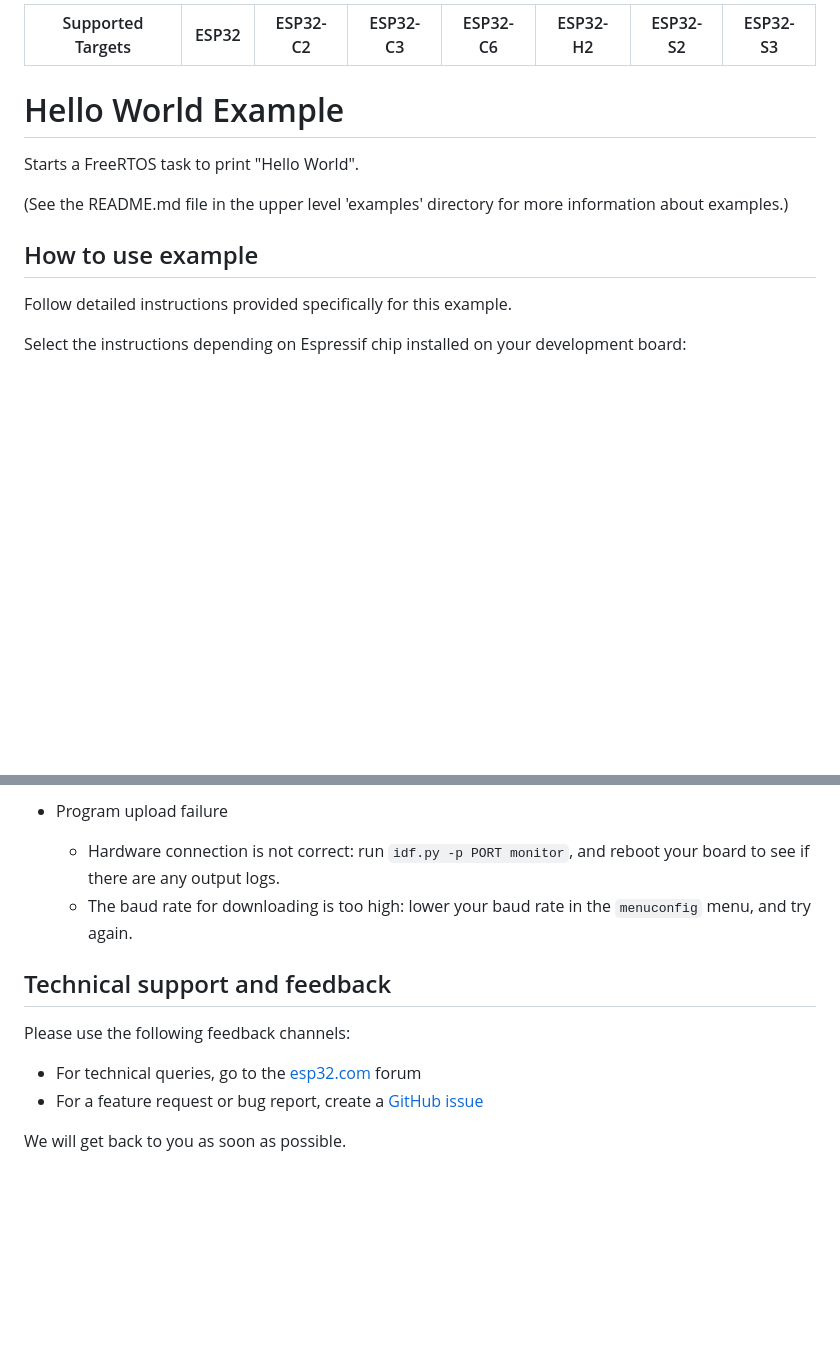
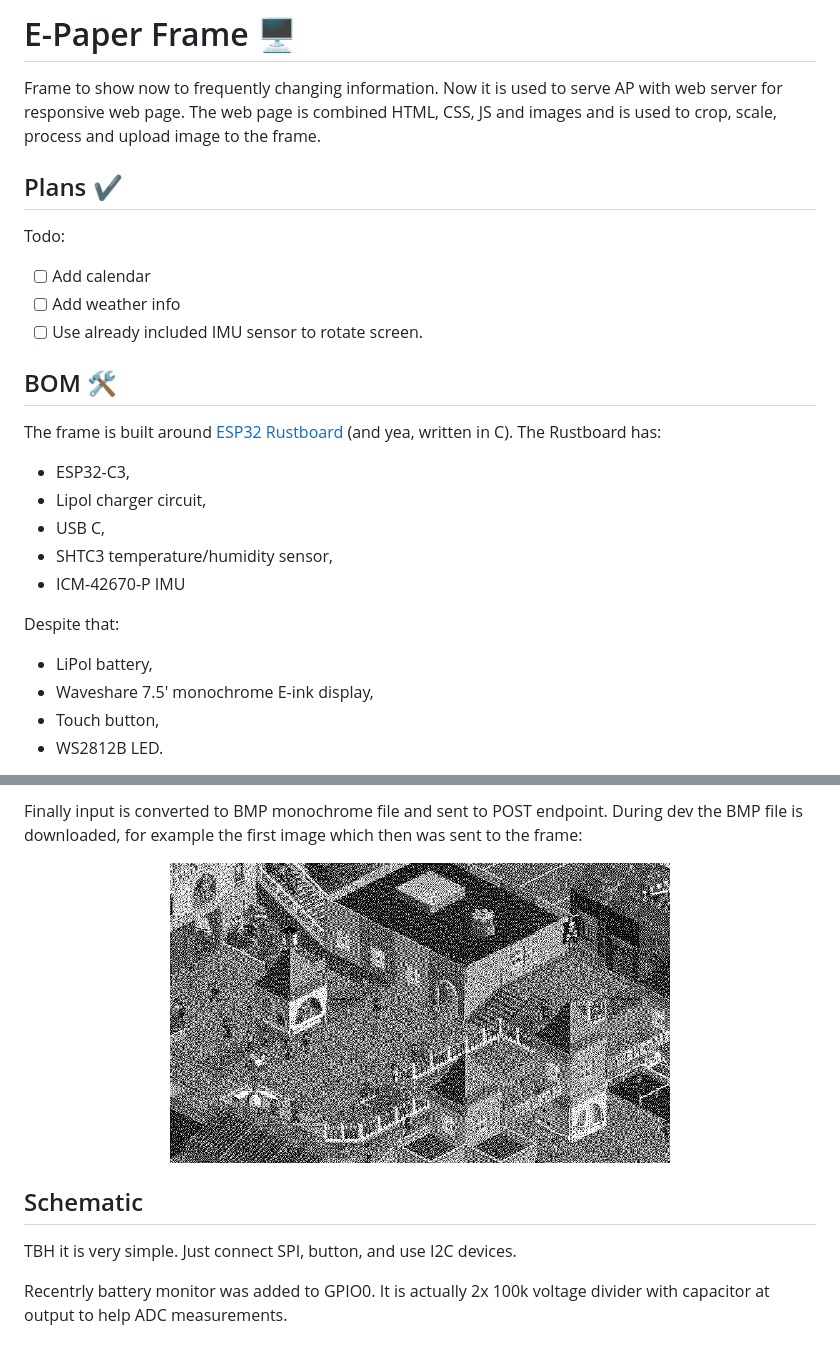
Before and after one commit to Gieneq/C3eInkFrame, a Markdown page: README.md, 2 parts joined by grey strips. Drawn GitHub-style; pictures changed too: img/first_sent_image.png (added); blank space fills up the shorter version.

```diff
--- a/README.md
+++ b/README.md
@@ -1,15 +1,26 @@
-| Supported Targets | ESP32 | ESP32-C2 | ESP32-C3 | ESP32-C6 | ESP32-H2 | ESP32-S2 | ESP32-S3 |
-| ----------------- | ----- | -------- | -------- | -------- | -------- | -------- | -------- |
+# E-Paper Frame 🖥️
 
-# Hello World Example
+Frame to show now to frequently changing information. Now it is used to serve AP with web server for responsive web page. The web page is combined HTML, CSS, JS and images and is used to crop, scale, process and upload image to the frame.
 
-Starts a FreeRTOS task to print "Hello World".
+## Plans ✔️
 
-(See the README.md file in the upper level 'examples' directory for more information about examples.)
+Todo:
+- [ ] Add calendar
+- [ ] Add weather info
+- [ ] Use already included IMU sensor to rotate screen.
 
-## How to use example
+## BOM 🛠️
 
-Follow detailed instructions provided specifically for this example.
+The frame is built around [ESP32 Rustboard](https://github.com/esp-rs/esp-rust-board) (and yea, written in C). The Rustboard has:
+- ESP32-C3,
+- Lipol charger circuit,
+- USB C,
+- SHTC3 temperature/humidity sensor,
+- ICM-42670-P IMU
 
-Select the instructions depending on Espressif chip installed on your development board:
+Despite that:
+- LiPol battery,
+- Waveshare 7.5' monochrome E-ink display,
+- Touch button,
+- WS2812B LED.
 
@@ -40,14 +52,12 @@ For more information on structure and contents of ESP-IDF projects, please refer
 
-* Program upload failure
+Finally input is converted to BMP monochrome file and sent to POST endpoint. During dev the BMP file is downloaded, for example the first image which then was sent to the frame:
 
-    * Hardware connection is not correct: run `idf.py -p PORT monitor`, and reboot your board to see if there are any output logs.
-    * The baud rate for downloading is too high: lower your baud rate in the `menuconfig` menu, and try again.
+<p align="center">
+  <img width="500" alt="Converted image" src="img/first_sent_image.png">
+</p>
 
-## Technical support and feedback
+## Schematic
 
-Please use the following feedback channels:
+TBH it is very simple. Just connect SPI, button, and use I2C devices.
 
-* For technical queries, go to the [esp32.com](https://esp32.com/) forum
-* For a feature request or bug report, create a [GitHub issue](https://github.com/espressif/esp-idf/issues)
-
-We will get back to you as soon as possible.
+Recentrly battery monitor was added to GPIO0. It is actually 2x 100k voltage divider with capacitor at output to help ADC measurements.
```
Also changed, not shown: other parts of README.md (+17 -16 lines), img/eink_frame_web_page.png (added), img/frame_inside.jpg (added), img/frame_outside.jpg (added), img/frame_outside_office.jpg (added), 4 other files.
